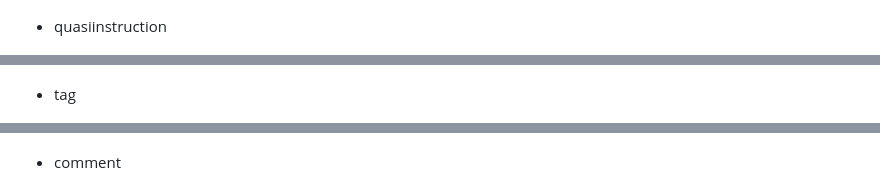
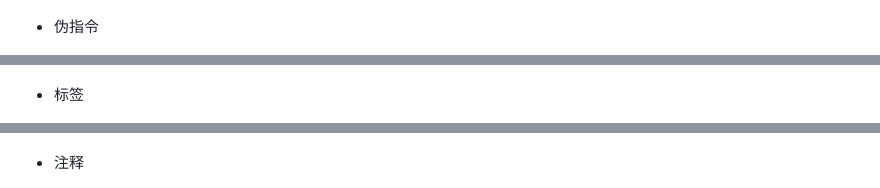
Before and after one commit to program-spiritual/GAB, a Markdown page: README.md, 3 parts joined by grey strips. Rendered like a GitHub page.

```diff
--- a/README.md
+++ b/README.md
@@ -14,15 +22,15 @@ elements of assembly language
 
 ![](./images/instruction.png)
 
-- quasiinstruction
+- 伪指令
 
 ![](./images/quasiinstruction.png)
 
-- tag
+- 标签
 
 ![](./images/tag.png)
 
-- comment
+- 注释
 
 ![](./images/comment.png)
 
```
Also changed, not shown: other parts of README.md (+20 -5 lines), README-CN.md (deleted, +0 -38 lines), images/instruction-suffix-1.png (added), images/instruction-suffix.png (added), images/operand.png (added), 3 other files.
